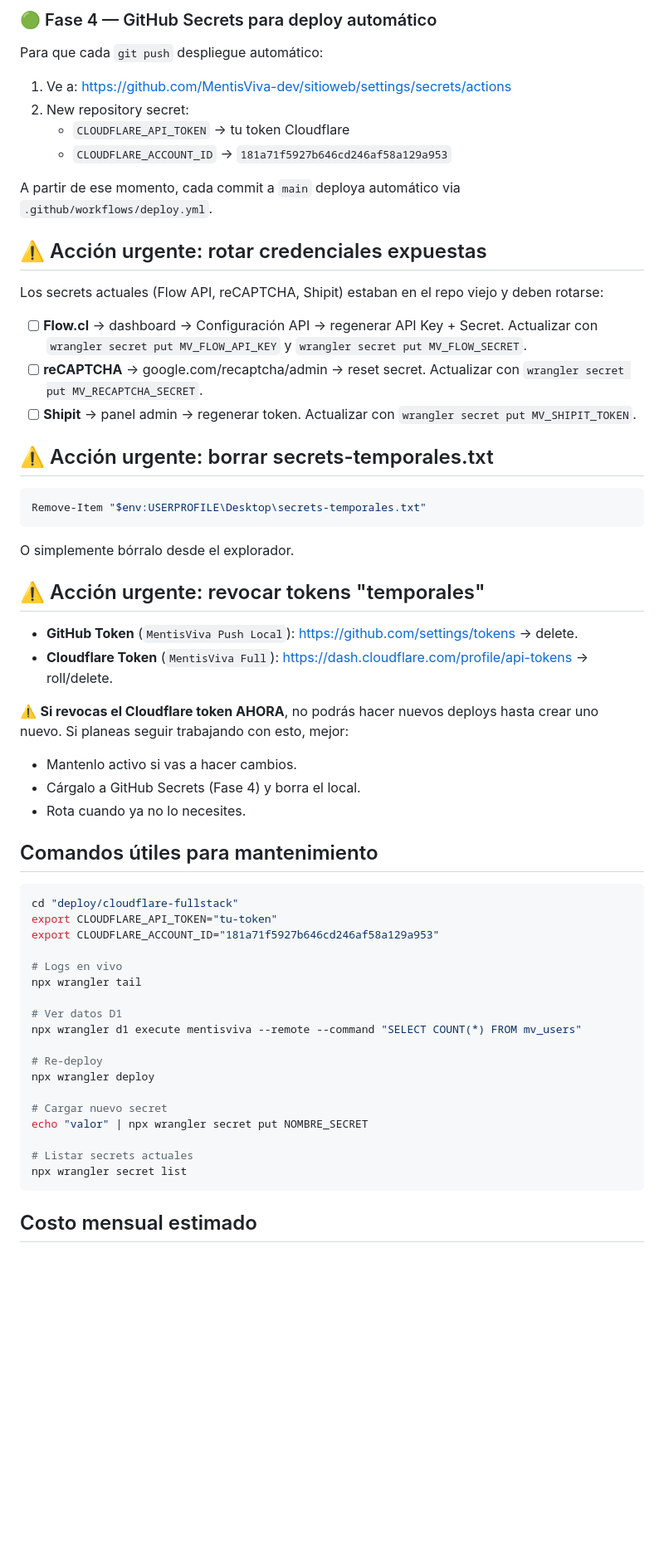
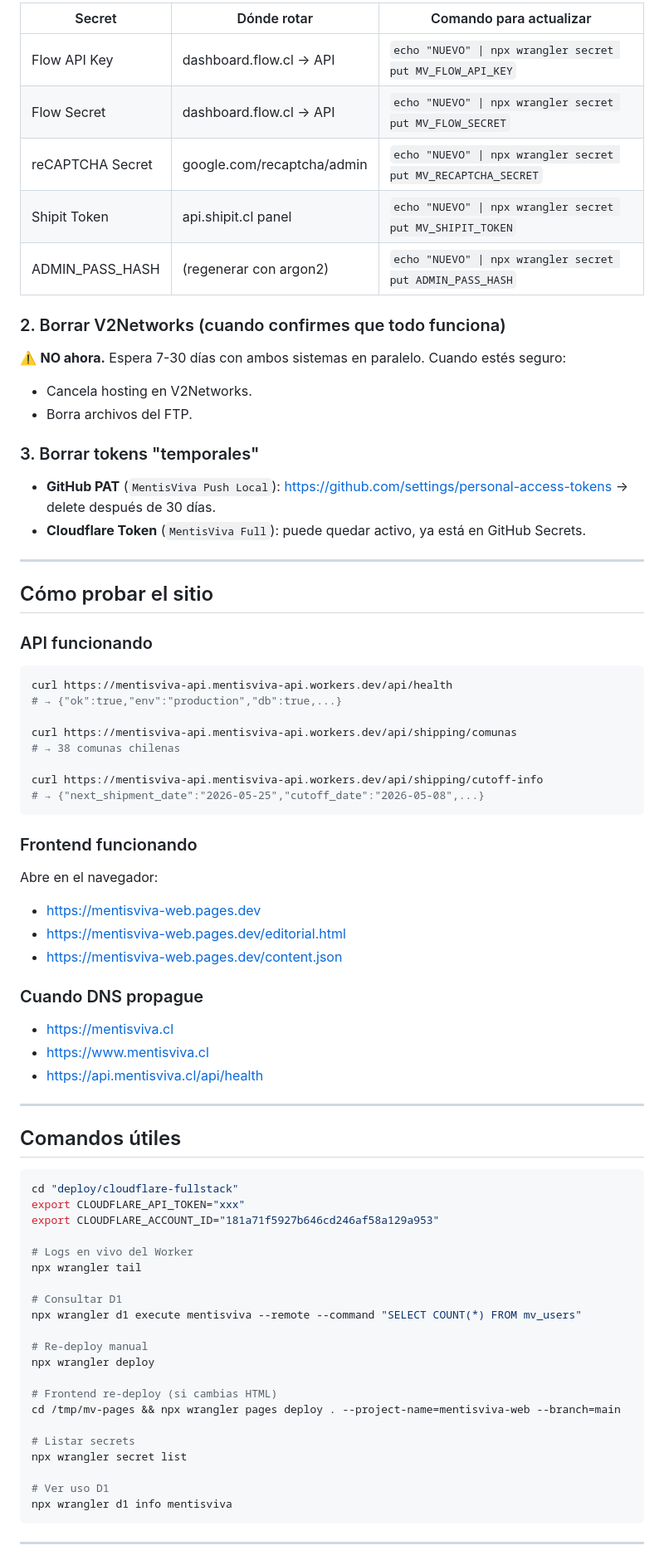
Before and after one commit to MentisViva-dev/sitioweb, a Markdown page: DEPLOYMENT_STATUS.md, the part around one of its changes. Shown at 83% size. GitHub-like rendering; blank space fills up the shorter version.

Commit message:
docs: update deployment status with Pages + custom domains

````diff
--- a/DEPLOYMENT_STATUS.md
+++ b/DEPLOYMENT_STATUS.md
@@ -57,63 +66,80 @@ Esto te da `mentisviva.cl` servido desde edge global.
 
-### 🟢 Fase 4 — GitHub Secrets para deploy automático
+| Secret | Dónde rotar | Comando para actualizar |
+|---|---|---|
+| Flow API Key | dashboard.flow.cl → API | `echo "NUEVO" \| npx wrangler secret put MV_FLOW_API_KEY` |
+| Flow Secret | dashboard.flow.cl → API | `echo "NUEVO" \| npx wrangler secret put MV_FLOW_SECRET` |
+| reCAPTCHA Secret | google.com/recaptcha/admin | `echo "NUEVO" \| npx wrangler secret put MV_RECAPTCHA_SECRET` |
+| Shipit Token | api.shipit.cl panel | `echo "NUEVO" \| npx wrangler secret put MV_SHIPIT_TOKEN` |
+| ADMIN_PASS_HASH | (regenerar con argon2) | `echo "NUEVO" \| npx wrangler secret put ADMIN_PASS_HASH` |
 
-Para que cada `git push` despliegue automático:
+### 2. Borrar V2Networks (cuando confirmes que todo funciona)
 
-1. Ve a: https://github.com/MentisViva-dev/sitioweb/settings/secrets/actions
-2. New repository secret:
-   - `CLOUDFLARE_API_TOKEN` → tu token Cloudflare
-   - `CLOUDFLARE_ACCOUNT_ID` → `181a71f5927b646cd246af58a129a953`
+⚠️ **NO ahora.** Espera 7-30 días con ambos sistemas en paralelo. Cuando estés seguro:
+- Cancela hosting en V2Networks.
+- Borra archivos del FTP.
 
-A partir de ese momento, cada commit a `main` deploya automático via `.github/workflows/deploy.yml`.
+### 3. Borrar tokens "temporales"
 
-## ⚠️ Acción urgente: rotar credenciales expuestas
+- **GitHub PAT** (`MentisViva Push Local`): https://github.com/settings/personal-access-tokens → delete después de 30 días.
+- **Cloudflare Token** (`MentisViva Full`): puede quedar activo, ya está en GitHub Secrets.
 
-Los secrets actuales (Flow API, reCAPTCHA, Shipit) estaban en el repo viejo y deben rotarse:
+---
 
-- [ ] **Flow.cl** → dashboard → Configuración API → regenerar API Key + Secret. Actualizar con `wrangler secret put MV_FLOW_API_KEY` y `wrangler secret put MV_FLOW_SECRET`.
-- [ ] **reCAPTCHA** → google.com/recaptcha/admin → reset secret. Actualizar con `wrangler secret put MV_RECAPTCHA_SECRET`.
-- [ ] **Shipit** → panel admin → regenerar token. Actualizar con `wrangler secret put MV_SHIPIT_TOKEN`.
+## Cómo probar el sitio
 
-## ⚠️ Acción urgente: borrar secrets-temporales.txt
+### API funcionando
 
-```powershell
-Remove-Item "$env:USERPROFILE\Desktop\secrets-temporales.txt"
+```bash
+curl https://mentisviva-api.mentisviva-api.workers.dev/api/health
+# → {"ok":true,"env":"production","db":true,...}
+
+curl https://mentisviva-api.mentisviva-api.workers.dev/api/shipping/comunas
+# → 38 comunas chilenas
+
+curl https://mentisviva-api.mentisviva-api.workers.dev/api/shipping/cutoff-info
+# → {"next_shipment_date":"2026-05-25","cutoff_date":"2026-05-08",...}
 ```
 
-O simplemente bórralo desde el explorador.
+### Frontend funcionando
 
-## ⚠️ Acción urgente: revocar tokens "temporales"
+Abre en el navegador:
+- https://mentisviva-web.pages.dev
+- https://mentisviva-web.pages.dev/editorial.html
+- https://mentisviva-web.pages.dev/content.json
 
-- **GitHub Token** (`MentisViva Push Local`): https://github.com/settings/tokens → delete.
-- **Cloudflare Token** (`MentisViva Full`): https://dash.cloudflare.com/profile/api-tokens → roll/delete.
+### Cuando DNS propague
 
-⚠️ **Si revocas el Cloudflare token AHORA**, no podrás hacer nuevos deploys hasta crear uno nuevo. Si planeas seguir trabajando con esto, mejor:
-- Mantenlo activo si vas a hacer cambios.
-- Cárgalo a GitHub Secrets (Fase 4) y borra el local.
-- Rota cuando ya no lo necesites.
+- https://mentisviva.cl
+- https://www.mentisviva.cl
+- https://api.mentisviva.cl/api/health
 
-## Comandos útiles para mantenimiento
+---
+
+## Comandos útiles
 
 ```bash
 cd "deploy/cloudflare-fullstack"
-export CLOUDFLARE_API_TOKEN="tu-token"
+export CLOUDFLARE_API_TOKEN="xxx"
 export CLOUDFLARE_ACCOUNT_ID="181a71f5927b646cd246af58a129a953"
 
-# Logs en vivo
+# Logs en vivo del Worker
 npx wrangler tail
 
-# Ver datos D1
+# Consultar D1
 npx wrangler d1 execute mentisviva --remote --command "SELECT COUNT(*) FROM mv_users"
 
-# Re-deploy
+# Re-deploy manual
 npx wrangler deploy
 
-# Cargar nuevo secret
-echo "valor" | npx wrangler secret put NOMBRE_SECRET
+# Frontend re-deploy (si cambias HTML)
+cd /tmp/mv-pages && npx wrangler pages deploy . --project-name=mentisviva-web --branch=main
 
-# Listar secrets actuales
+# Listar secrets
 npx wrangler secret list
+
+# Ver uso D1
+npx wrangler d1 info mentisviva
 ```
 
-## Costo mensual estimado
+---
 
````
Also changed, not shown: other parts of DEPLOYMENT_STATUS.md (+68 -39 lines).
